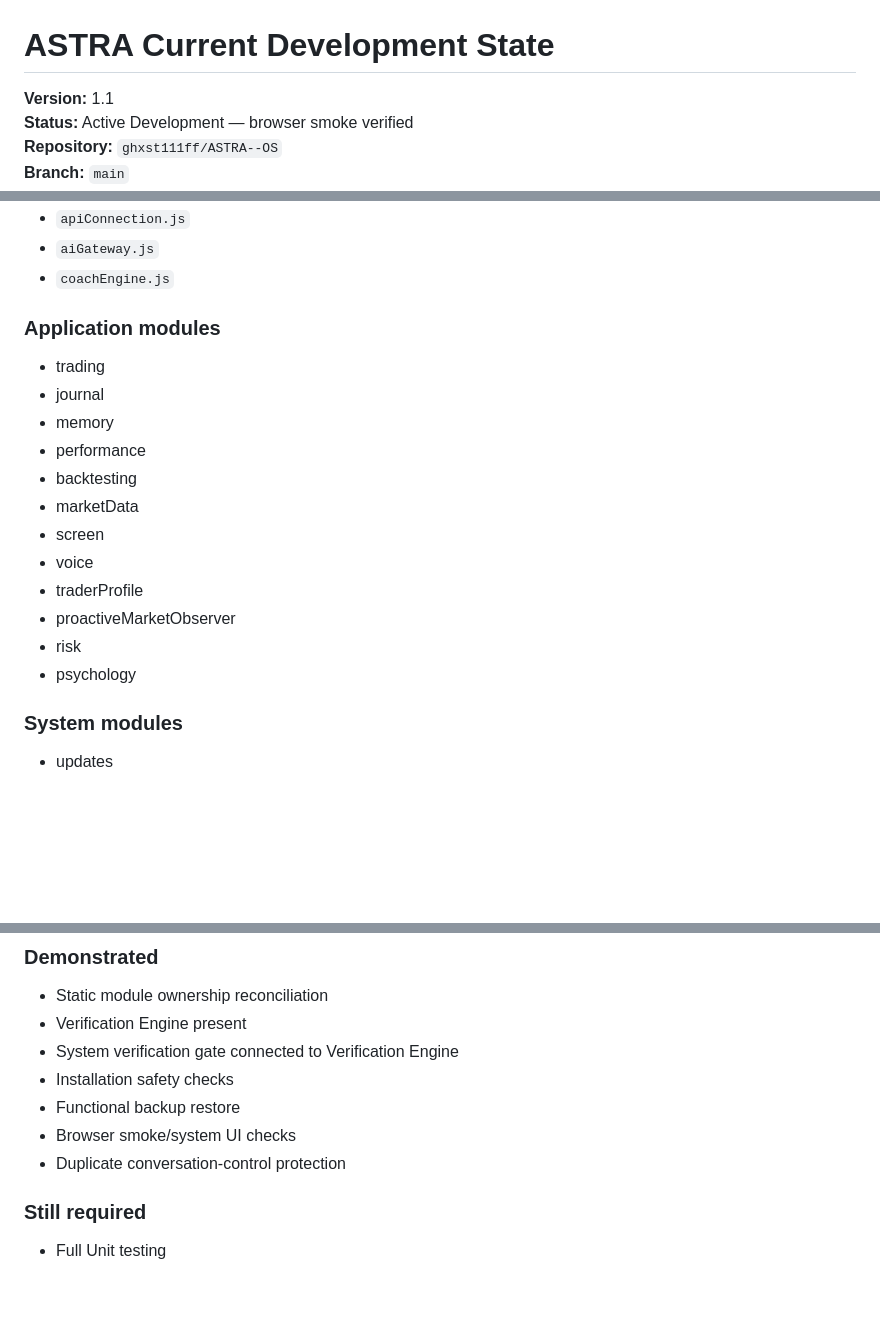
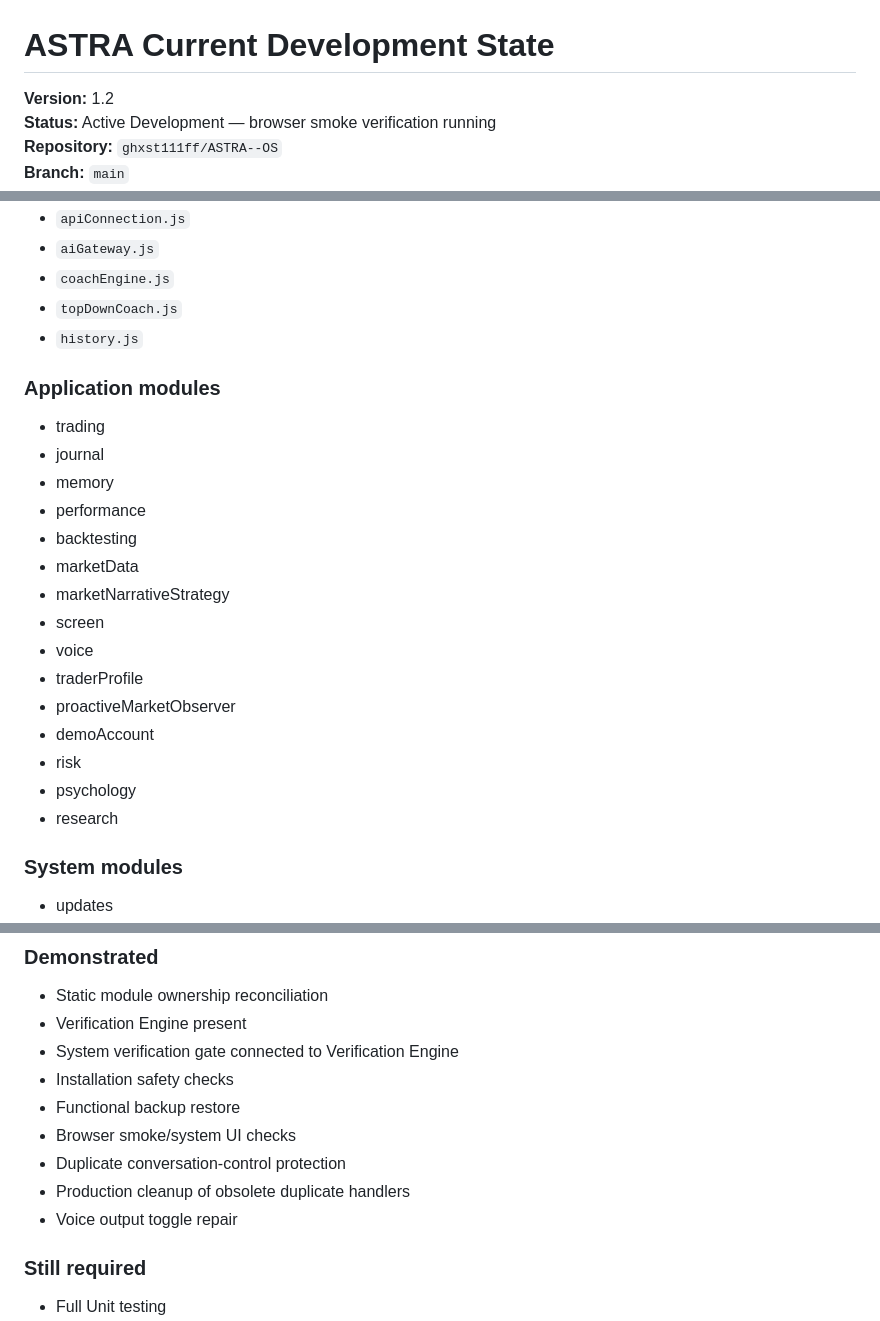
Before and after one commit to ghxst111ff/ASTRA--OS, a Markdown page: docs/ASTRA-CURRENT-STATE.md, 3 parts joined by grey strips. GitHub-like rendering; blank space fills up the shorter version.

```diff
--- a/docs/ASTRA-CURRENT-STATE.md
+++ b/docs/ASTRA-CURRENT-STATE.md
@@ -1,6 +1,6 @@
 # ASTRA Current Development State
 
-**Version:** 1.1
-**Status:** Active Development — browser smoke verified
+**Version:** 1.2
+**Status:** Active Development — browser smoke verification running
 **Repository:** `ghxst111ff/ASTRA--OS`
 **Branch:** `main`
@@ -38,6 +38,8 @@ ASTRA now uses the modular `js/core`, `js/modules`, and `js/system` architecture
 - `apiConnection.js`
 - `aiGateway.js`
 - `coachEngine.js`
+- `topDownCoach.js`
+- `history.js`
 
 ### Application modules
 
@@ -47,12 +49,15 @@ ASTRA now uses the modular `js/core`, `js/modules`, and `js/system` architecture
 - performance
 - backtesting
 - marketData
+- marketNarrativeStrategy
 - screen
 - voice
 - traderProfile
 - proactiveMarketObserver
+- demoAccount
 - risk
 - psychology
+- research
 
 ### System modules
 
@@ -152,6 +166,8 @@ The smoke test verified:
 - Functional backup restore
 - Browser smoke/system UI checks
 - Duplicate conversation-control protection
+- Production cleanup of obsolete duplicate handlers
+- Voice output toggle repair
 
 ### Still required
 
```
Also changed, not shown: other parts of docs/ASTRA-CURRENT-STATE.md (+28 -19 lines).
